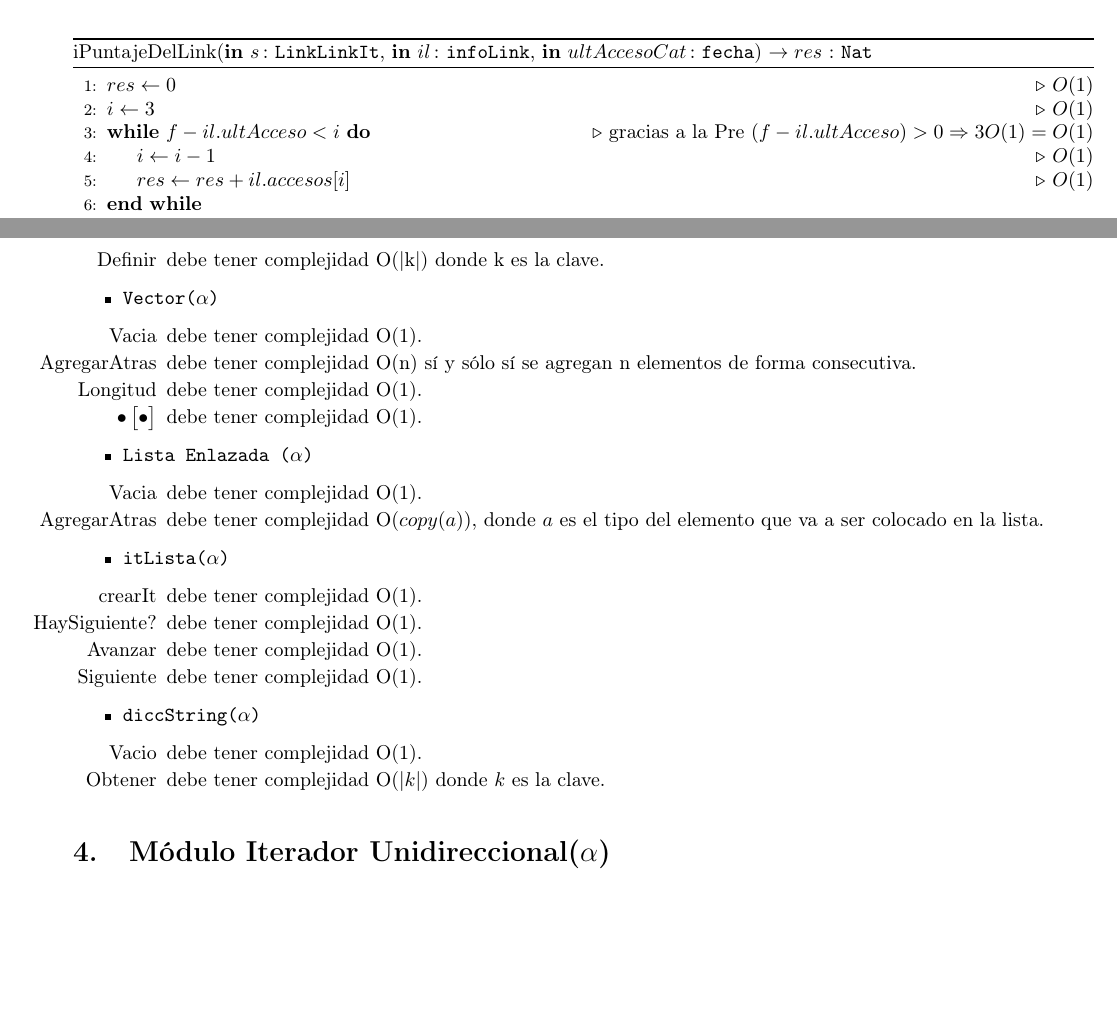
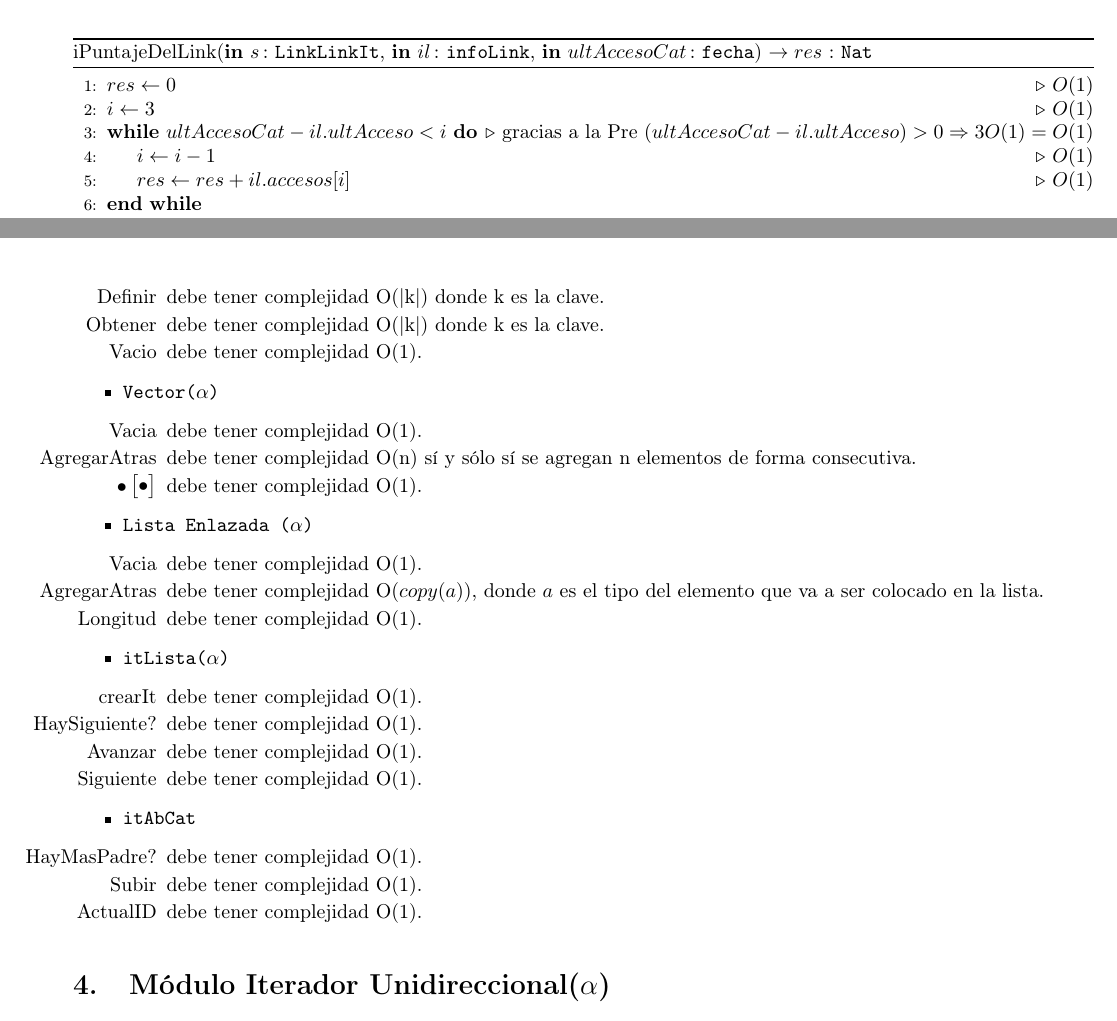
Before and after one commit to sizcovich/TPs-AlgoritmosII, a LaTeX document (tp2/main.tex): two parts of pages 19 and 21 of 22 before the commit and two parts of pages 19 and 21 of 23 after it, joined at a grey line, cut so that both start at the same text, the shorter picture padded with empty space. Compiled offline with pdfLaTeX.

Commit message:
modifique un par de boludeces del codigo del linklinkit y arregle los servicios usados

```diff
--- a/tp2/main.tex
+++ b/tp2/main.tex
@@ -1164,7 +1165,7 @@ Esta estructura contiene una lista de links para los cuales se puede saber su ca
 \begin{algorithmic}[1]
     \State $res \gets 0$\Comment{$O(1)$}
     \State $i \gets 3$\Comment{$O(1)$}
-    \While{$f - il.ultAcceso < i$}\Comment{gracias a la Pre $(f - il.ultAcceso) > 0 \Rightarrow 3O(1) = O(1)$}
+    \While{$ultAccesoCat - il.ultAcceso < i$}\Comment{gracias a la Pre $(ultAccesoCat - il.ultAcceso) > 0 \Rightarrow 3O(1) = O(1)$}
         \State $i \gets i - 1$\Comment{$O(1)$}
         \State $res \gets res + il.accesos[i]$\Comment{$O(1)$}
     \EndWhile
@@ -1251,13 +1252,14 @@ Esta estructura contiene una lista de links para los cuales se puede saber su ca
 	\item \TipoVariable{diccString($\alpha$)}
 	\begin{itemize}
 		\item[Definir] debe tener complejidad O(|k|) donde k es la clave.
+		\item[Obtener] debe tener complejidad O(|k|) donde k es la clave.
+		\item[Vacio] debe tener complejidad O(1).
 	\end{itemize}
 
 	\item \TipoVariable{Vector($\alpha$)}
 	\begin{itemize}
 		\item[Vacia] debe tener complejidad O(1).
 		\item[AgregarAtras] debe tener complejidad O(n) s\'i y s\'olo s\'i se agregan n elementos de forma consecutiva.
-		\item[Longitud] debe tener complejidad O(1).
 		\item[$\bullet\begin{bmatrix}\bullet\end{bmatrix}$] debe tener complejidad O(1).
 	\end{itemize}
 
@@ -1265,6 +1267,7 @@ Esta estructura contiene una lista de links para los cuales se puede saber su ca
 	\begin{itemize}
 		\item[Vacia] debe tener complejidad O(1).
 		\item[AgregarAtras] debe tener complejidad O($copy$($a$)), donde $a$ es el tipo del elemento que va a ser colocado en la lista.
+		\item[Longitud] debe tener complejidad O(1).
 	\end{itemize}
 
 	\item \TipoVariable{itLista($\alpha$)}
@@ -1275,10 +1278,11 @@ Esta estructura contiene una lista de links para los cuales se puede saber su ca
 		\item[Siguiente] debe tener complejidad O(1).
 	\end{itemize}
 
-	\item \TipoVariable{diccString($\alpha$)}
+	\item \TipoVariable{itAbCat}
 	\begin{itemize}
-		\item[Vacio] debe tener complejidad O(1).
-		\item[Obtener] debe tener complejidad O(|$k$|) donde $k$ es la clave.
+		\item[HayMasPadre?] debe tener complejidad O(1).
+		\item[Subir] debe tener complejidad O(1).
+		\item[ActualID] debe tener complejidad O(1).
 	\end{itemize}
 \end{itemize}
 
```
Also changed, not shown: tp2/main.tex (5 more changed lines).
